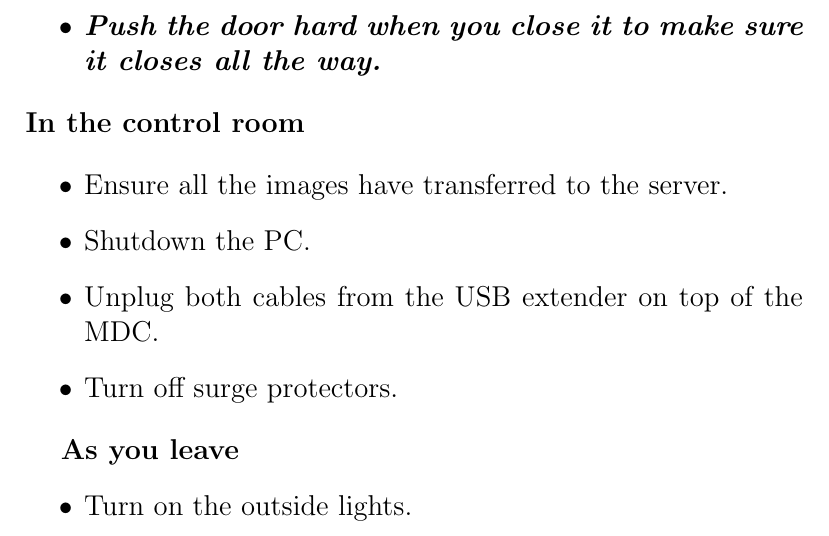
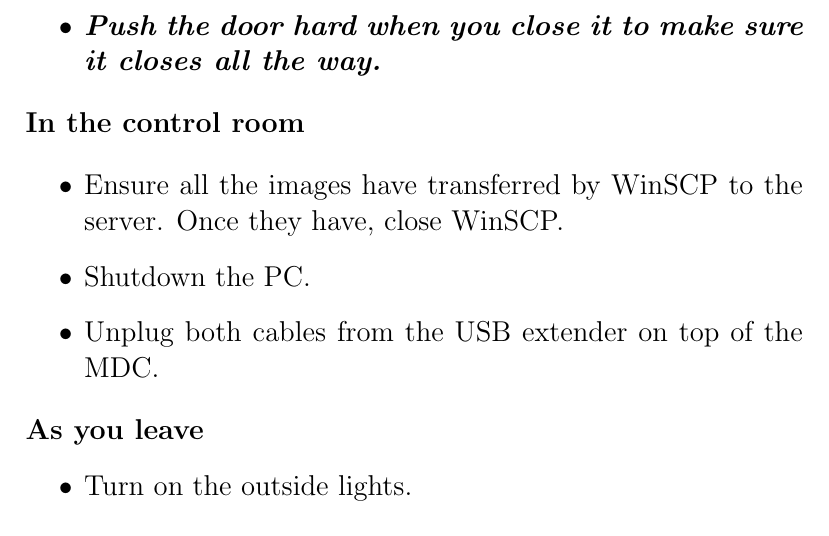
Before and after one commit to feder-observatory/observatory_manual, a LaTeX thesis (observatory_operations.tex): part of page 24 of 30, cut so that both start at the same text. Compiled offline with pdfLaTeX.

Commit message:
Minor addition to manual

```diff
--- a/observatory_operations.tex
+++ b/observatory_operations.tex
@@ -468,12 +468,12 @@ At the end of the night, shut the whole thing down or face the wrath of people w
 \incontrol
 
 \begin{itemize}
-	\item Ensure all the images have transferred to the server.
+	\item Ensure all the images have transferred by WinSCP to the server. Once they have, close WinSCP.
 	\item Shutdown the PC.
 	\item Unplug both cables from the USB extender on top of the MDC.
-	\item Turn off surge protectors.
 \end{itemize}
 
+\noindent
 \large \textbf{As you leave}
 \begin{itemize}
 	\item Turn on the outside lights.
```
